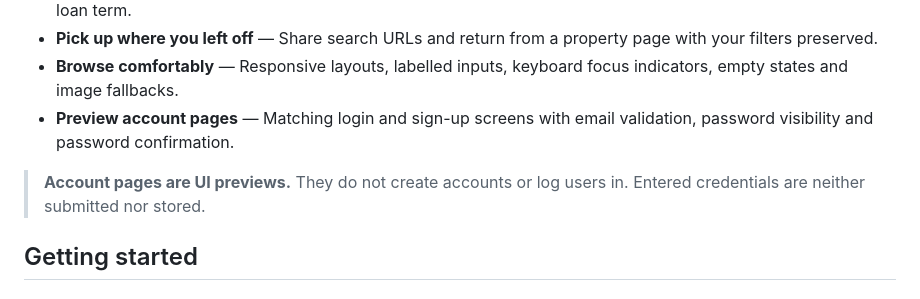
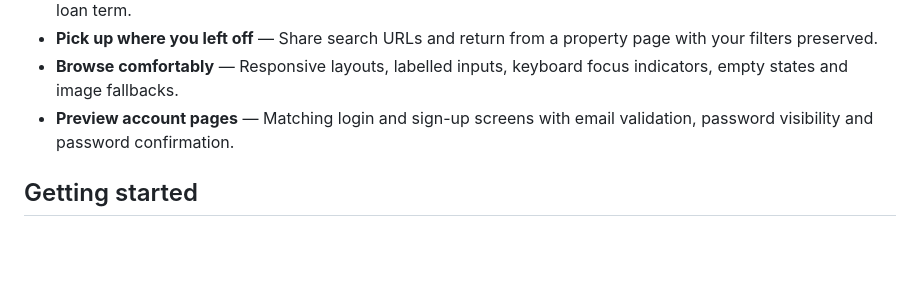
Before and after one commit to s-pushpahasini27/smartnest, a Markdown page: README.md, the part around the change. Rendered like a GitHub page; blank space fills up the shorter version.

Commit message:
Remove account preview callout from README

```diff
--- a/README.md
+++ b/README.md
@@ -14,8 +14,6 @@ SmartNest makes finding your next home simpler. Explore property listings, narro
 - **Pick up where you left off** — Share search URLs and return from a property page with your filters preserved.
 - **Browse comfortably** — Responsive layouts, labelled inputs, keyboard focus indicators, empty states and image fallbacks.
 - **Preview account pages** — Matching login and sign-up screens with email validation, password visibility and password confirmation.
-
-> **Account pages are UI previews.** They do not create accounts or log users in. Entered credentials are neither submitted nor stored.
 
 ## Getting started
 
```
